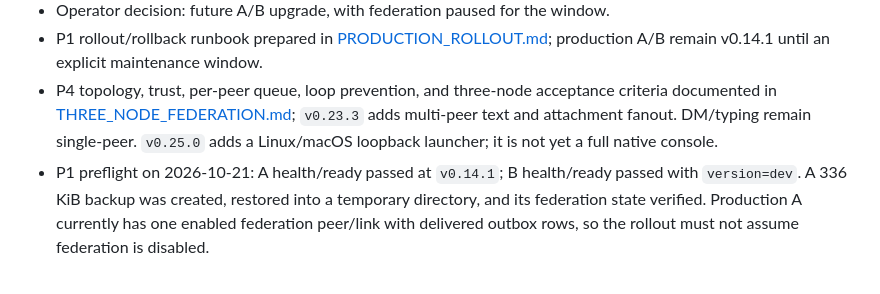
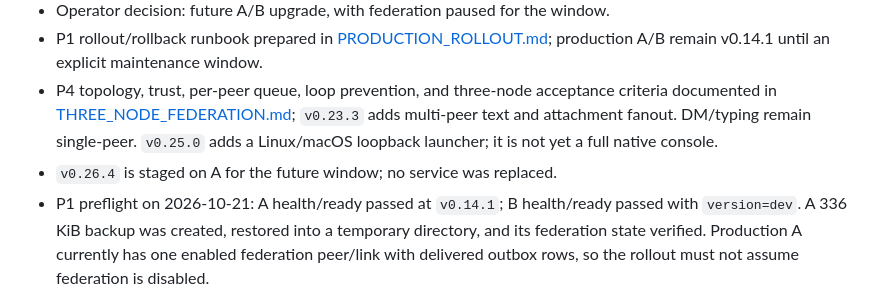
Before and after one commit to Dofu27/agentchat-lan, a Markdown page: docs/STATUS.md, the part around the change. GitHub-like rendering.

```diff
--- a/docs/STATUS.md
+++ b/docs/STATUS.md
@@ -42,6 +42,7 @@ Updated: 2026-10-21
   multi-peer text and attachment fanout. DM/typing remain single-peer.
   `v0.25.0` adds a Linux/macOS loopback launcher; it is not yet a full native
   console.
+- `v0.26.4` is staged on A for the future window; no service was replaced.
 - P1 preflight on 2026-10-21: A health/ready passed at `v0.14.1`; B
   health/ready passed with `version=dev`. A 336 KiB backup was created, restored
   into a temporary directory, and its federation state verified. Production A
```
Also changed, not shown: docs/PRODUCTION_ROLLOUT.md (+8 -0 lines).
